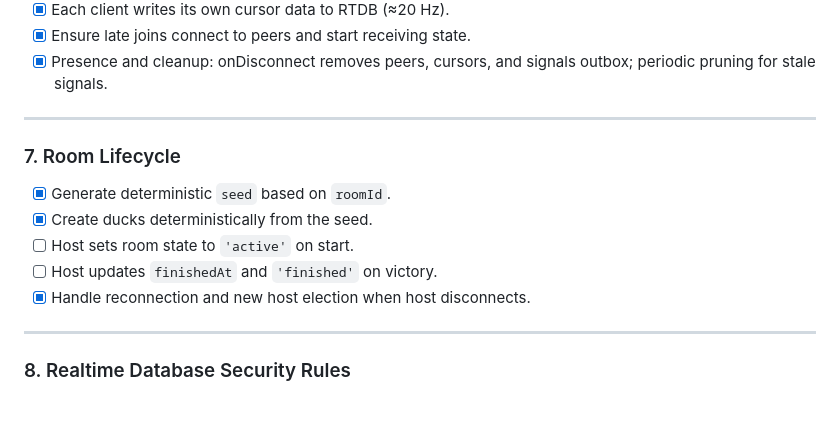
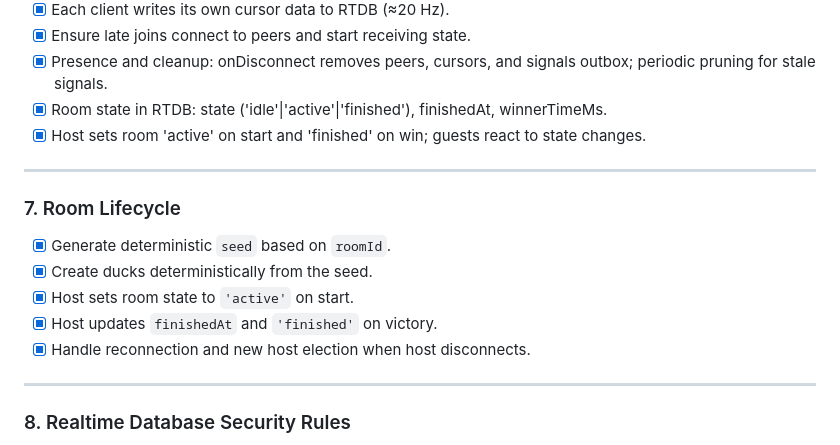
Before and after one commit to VladShyrokyi/duck-sort, a Markdown page: TODO.md, the part around one of its changes. Rendered like a GitHub page; blank space fills up the shorter version.

Commit message:
chore(game): update TODO

```diff
--- a/TODO.md
+++ b/TODO.md
@@ -63,14 +63,16 @@ Goal: deliver a working MVP with physics-based gameplay, P2P sync via WebRTC (ho
 - [x] Each client writes its own cursor data to RTDB (≈20 Hz).
 - [x] Ensure late joins connect to peers and start receiving state.
 - [x] Presence and cleanup: onDisconnect removes peers, cursors, and signals outbox; periodic pruning for stale signals.
+ - [x] Room state in RTDB: state ('idle'|'active'|'finished'), finishedAt, winnerTimeMs.
+ - [x] Host sets room 'active' on start and 'finished' on win; guests react to state changes.
 
 ---
 
 ### 7. Room Lifecycle
 - [x] Generate deterministic `seed` based on `roomId`.
 - [x] Create ducks deterministically from the seed.
-- [ ] Host sets room state to `'active'` on start.
-- [ ] Host updates `finishedAt` and `'finished'` on victory.
+- [x] Host sets room state to `'active'` on start.
+- [x] Host updates `finishedAt` and `'finished'` on victory.
 - [x] Handle reconnection and new host election when host disconnects.
 
 ---
```
Also changed, not shown: other parts of TODO.md (+4 -4 lines).
